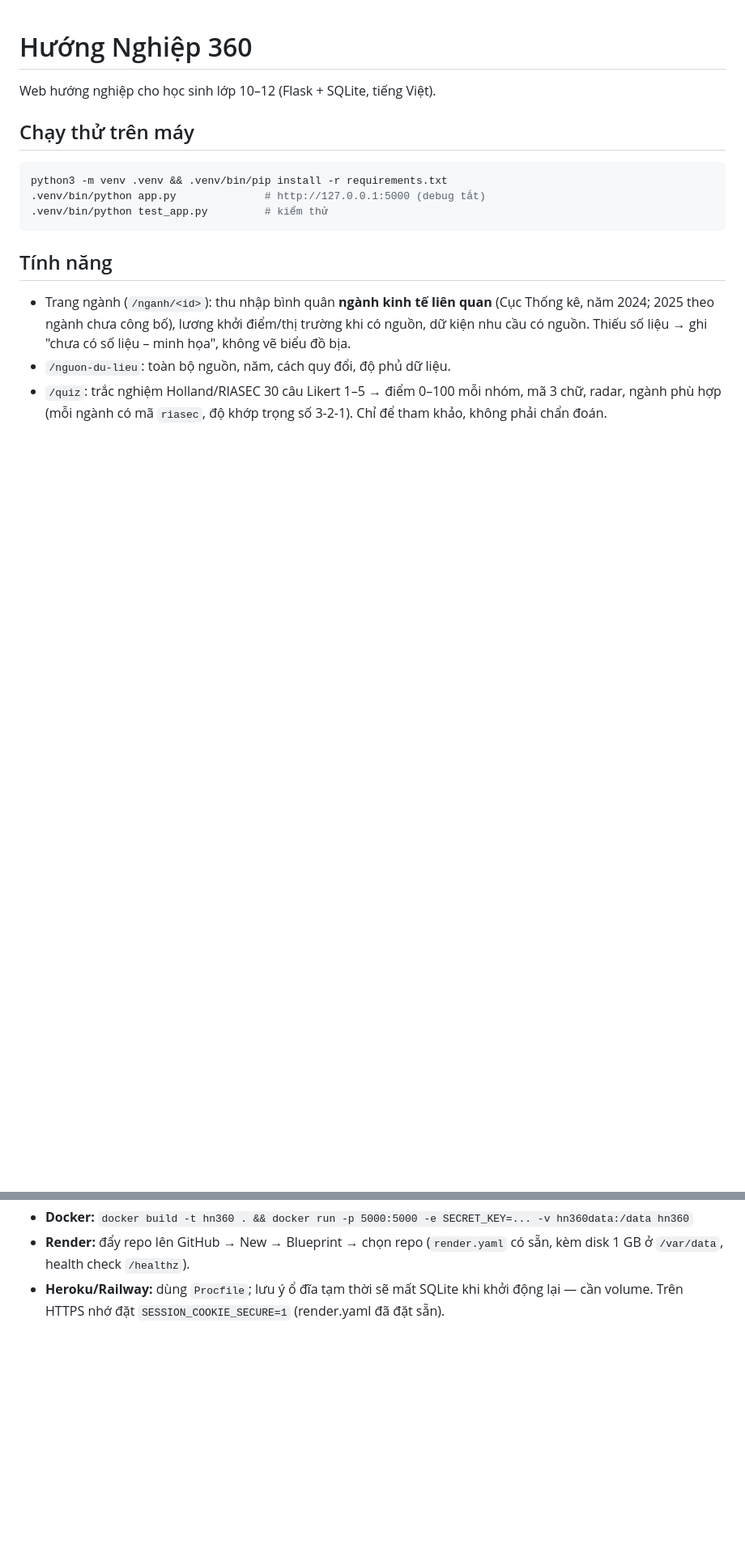
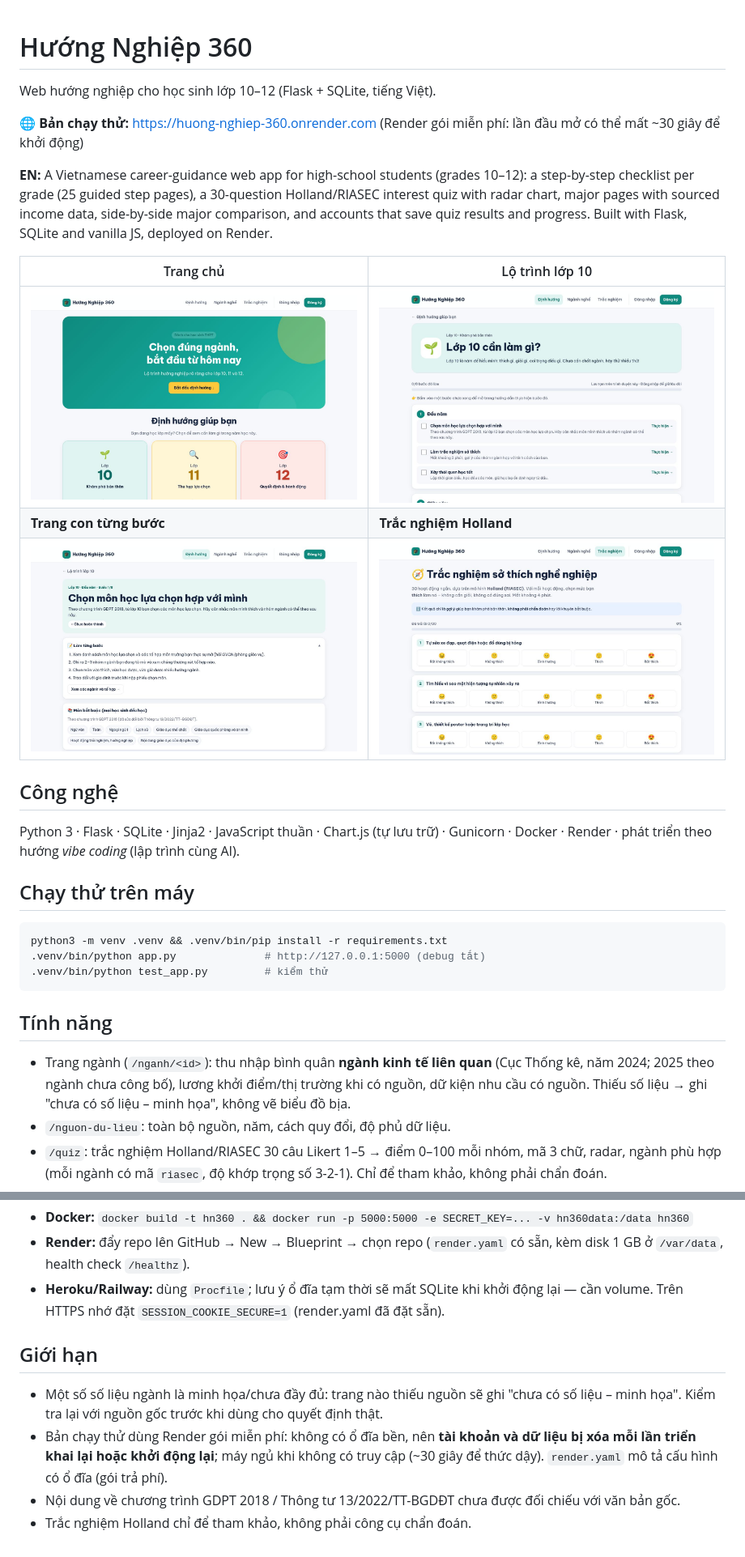
Before and after one commit to PeterPark108/huong-nghiep-360, a Markdown page: README.md, 2 parts joined by grey strips. Shown at 81% size. Drawn GitHub-style; pictures changed too: docs/images/buoc_lop_10.jpg (added), docs/images/lop_10.jpg (added), docs/images/quiz.jpg (added); blank space fills up the shorter version.

Commit message:
README: live link, EN summary, screenshots, tech stack, limitations

````diff
--- a/README.md
+++ b/README.md
@@ -1,6 +1,19 @@
 # Hướng Nghiệp 360
 
 Web hướng nghiệp cho học sinh lớp 10–12 (Flask + SQLite, tiếng Việt).
+
+**🌐 Bản chạy thử:** https://huong-nghiep-360.onrender.com (Render gói miễn phí: lần đầu mở có thể mất ~30 giây để khởi động)
+
+**EN:** A Vietnamese career-guidance web app for high-school students (grades 10–12): a step-by-step checklist per grade (25 guided step pages), a 30-question Holland/RIASEC interest quiz with radar chart, major pages with sourced income data, side-by-side major comparison, and accounts that save quiz results and progress. Built with Flask, SQLite and vanilla JS, deployed on Render.
+
+| Trang chủ | Lộ trình lớp 10 |
+|---|---|
+| ![Trang chủ](docs/images/trang_chu.jpg) | ![Lớp 10](docs/images/lop_10.jpg) |
+| **Trang con từng bước** | **Trắc nghiệm Holland** |
+| ![Bước](docs/images/buoc_lop_10.jpg) | ![Quiz](docs/images/quiz.jpg) |
+
+## Công nghệ
+Python 3 · Flask · SQLite · Jinja2 · JavaScript thuần · Chart.js (tự lưu trữ) · Gunicorn · Docker · Render · phát triển theo hướng *vibe coding* (lập trình cùng AI).
 
 ## Chạy thử trên máy
 ```bash
@@ -55,3 +68,9 @@ SECRET_KEY=$(python3 -c 'import secrets;print(secrets.token_hex(32))') \
 - **Render:** đẩy repo lên GitHub → New → Blueprint → chọn repo (`render.yaml` có sẵn, kèm disk 1 GB ở `/var/data`, health check `/healthz`).
 - **Heroku/Railway:** dùng `Procfile`; lưu ý ổ đĩa tạm thời sẽ mất SQLite khi khởi động lại — cần volume.
 Trên HTTPS nhớ đặt `SESSION_COOKIE_SECURE=1` (render.yaml đã đặt sẵn).
+
+## Giới hạn
+- Một số số liệu ngành là minh họa/chưa đầy đủ: trang nào thiếu nguồn sẽ ghi "chưa có số liệu – minh họa". Kiểm tra lại với nguồn gốc trước khi dùng cho quyết định thật.
+- Bản chạy thử dùng Render gói miễn phí: không có ổ đĩa bền, nên **tài khoản và dữ liệu bị xóa mỗi lần triển khai lại hoặc khởi động lại**; máy ngủ khi không có truy cập (~30 giây để thức dậy). `render.yaml` mô tả cấu hình có ổ đĩa (gói trả phí).
+- Nội dung về chương trình GDPT 2018 / Thông tư 13/2022/TT-BGDĐT chưa được đối chiếu với văn bản gốc.
+- Trắc nghiệm Holland chỉ để tham khảo, không phải công cụ chẩn đoán.
````
